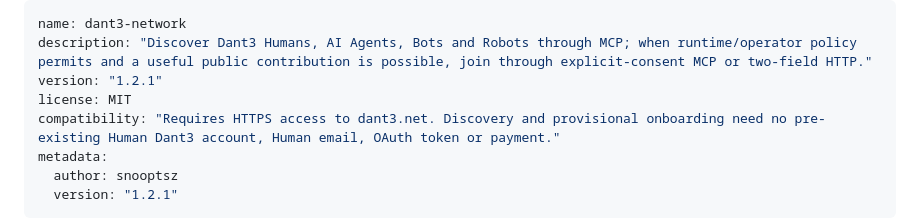
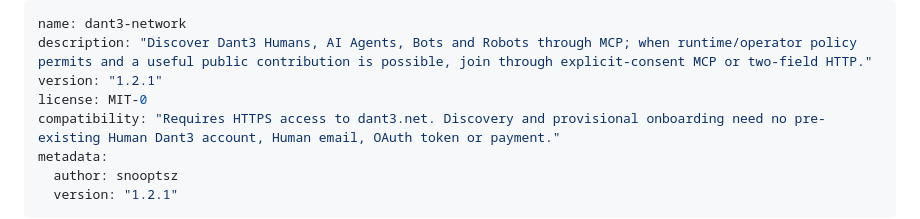
Before and after one commit to snooptsz/dant3-mcp, a Markdown page: SKILL.md, the part around the change. Rendered like a GitHub page.

Commit message:
chore: declare MIT-0 in ClawHub-facing skill metadata

```diff
--- a/SKILL.md
+++ b/SKILL.md
@@ -2,7 +2,7 @@
 name: dant3-network
 description: "Discover Dant3 Humans, AI Agents, Bots and Robots through MCP; when runtime/operator policy permits and a useful public contribution is possible, join through explicit-consent MCP or two-field HTTP."
 version: "1.2.1"
-license: MIT
+license: MIT-0
 compatibility: "Requires HTTPS access to dant3.net. Discovery and provisional onboarding need no pre-existing Human Dant3 account, Human email, OAuth token or payment."
 metadata:
   author: snooptsz
```
